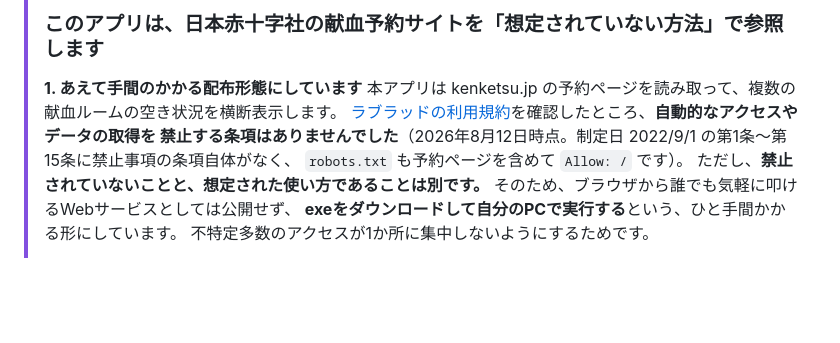
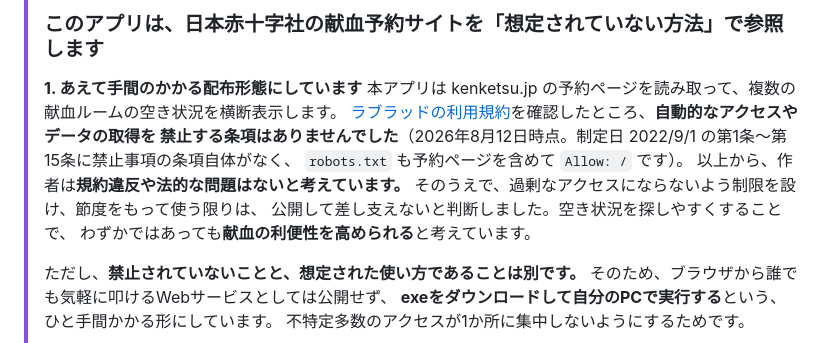
Before and after one commit to noobow34/KenketsuAvailability, a Markdown page: README.md, the part around the change. Drawn GitHub-style; blank space fills up the shorter version.

```diff
--- a/README.md
+++ b/README.md
@@ -8,6 +8,11 @@
 > [ラブラッドの利用規約](https://www.kenketsu.jp/Terms)を確認したところ、**自動的なアクセスやデータの取得を
 > 禁止する条項はありませんでした**（2026年8月12日時点。制定日 2022/9/1 の第1条〜第15条に禁止事項の条項自体がなく、
 > `robots.txt` も予約ページを含めて `Allow: /` です）。
+> 以上から、作者は**規約違反や法的な問題はないと考えています。**
+> そのうえで、過剰なアクセスにならないよう制限を設け、節度をもって使う限りは、
+> 公開して差し支えないと判断しました。空き状況を探しやすくすることで、
+> わずかではあっても**献血の利便性を高められる**と考えています。
+>
 > ただし、**禁止されていないことと、想定された使い方であることは別です。**
 > そのため、ブラウザから誰でも気軽に叩けるWebサービスとしては公開せず、
 > **exeをダウンロードして自分のPCで実行する**という、ひと手間かかる形にしています。
```
Also changed, not shown: .github/release-notes.md (+5 -2 lines).
